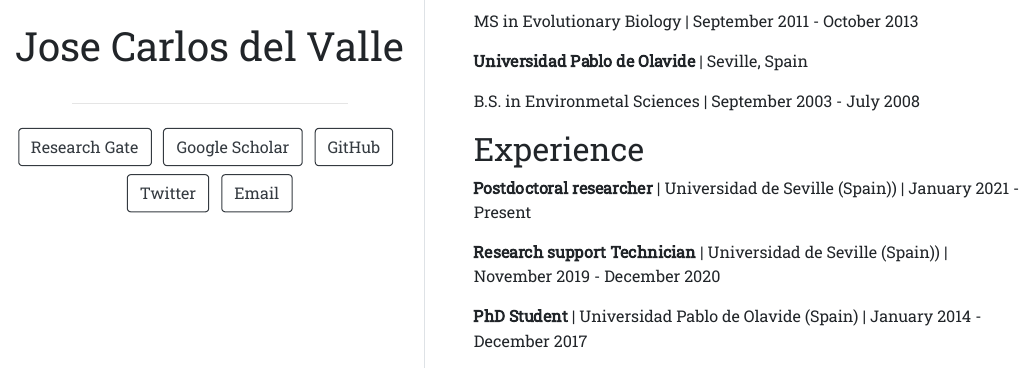
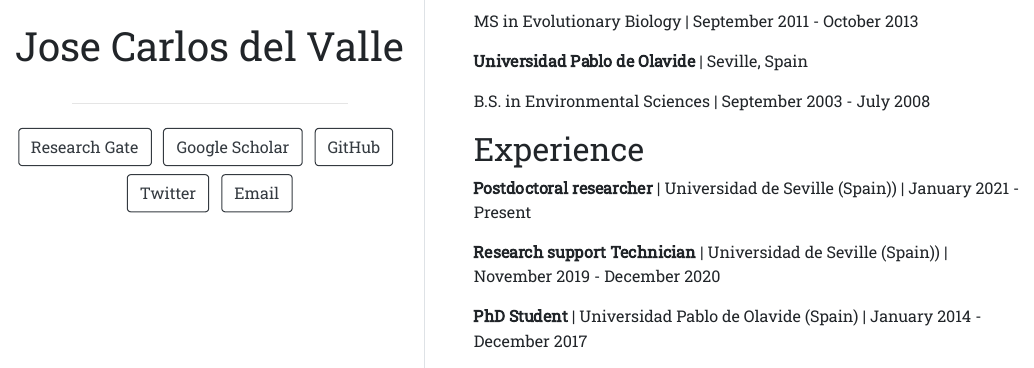
Before and after one commit to del-valle/DelValle, an R Markdown document (index.Rmd): the page in a window 1100 px wide, from 460 px down. The pictures show the output file index.html that the author committed with the source, opened offline.

Commit message:
Small changes

```diff
--- a/index.Rmd
+++ b/index.Rmd
@@ -32,7 +32,7 @@ MS in Evolutionary Biology | September 2011 - October 2013
 
 **Universidad Pablo de Olavide** | Seville, Spain
 
-B.S. in Environmetal Sciences | September 2003 - July 2008
+B.S. in Environmental Sciences | September 2003 - July 2008
 
 
 ## Experience
```
Also changed, not shown: index.html.
